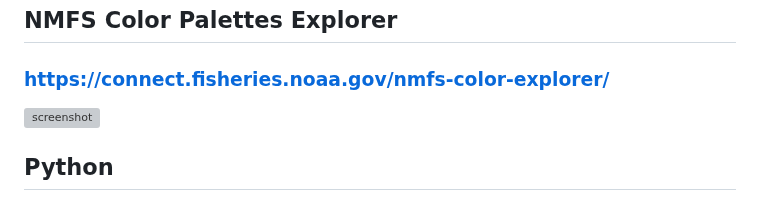
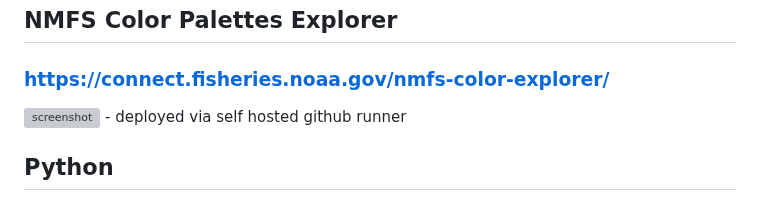
Before and after one commit to nmfs-opensci/NOAA-NMFS-Brand-Resources, a Markdown page: README.md, the part around the change. Rendered like a GitHub page; grey boxes are pictures that could not be loaded.

```diff
--- a/README.md
+++ b/README.md
@@ -25,6 +25,7 @@ A collection of color palettes, logos, and icons.
 <a href="https://connect.fisheries.noaa.gov/nmfs-color-explorer/" target="_blank">
   <img src="./app/s01.png" alt="screenshot">
 </a>
+- deployed via self hosted github runner
 
 ## Python
 ### Python Package
```
